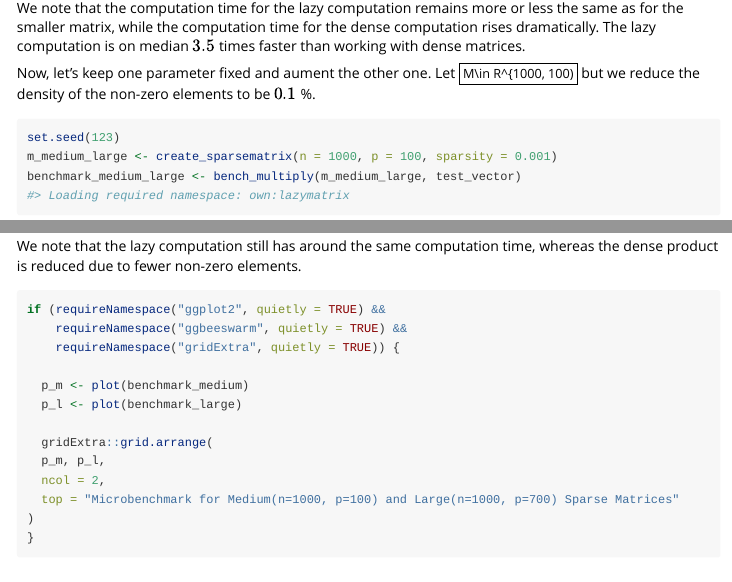
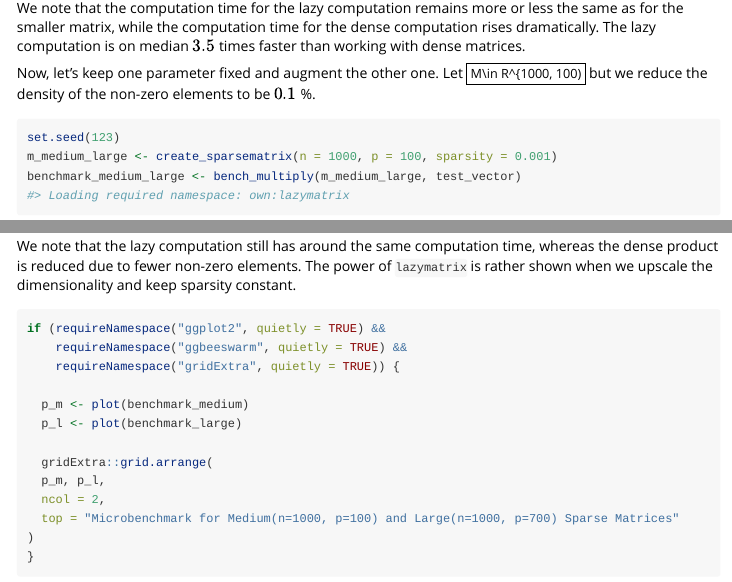
Before and after one commit to vsegersall/lazymatrix, an R Markdown document (vignettes/performance.Rmd): the page in a window 1100 px wide, from 2040 px down, and a second part further down, joined at a grey line. Rendered offline with R 4.5, knitr and Pandoc, with nearby package versions; some code elsewhere in the file could not run offline.

Commit message:
Added small texts to new benchmark. Not perfect vignette yet, but at least it makes sense.

````diff
--- a/vignettes/performance.Rmd
+++ b/vignettes/performance.Rmd
@@ -90,7 +90,7 @@ benchmark_medium[c("expression", "min", "median", "itr/sec", "mem_alloc")]
 
 We note that the computation time for the lazy computation remains more or less the same as for the smaller matrix, while the computation time for the dense computation rises dramatically. The lazy computation is on median $3.5$ times faster than working with dense matrices.
 
-Now, let's keep one parameter fixed and aument the other one.
+Now, let's keep one parameter fixed and augment the other one.
 Let $M\in R^{1000, 100)$ but we reduce the density of the non-zero elements to be $0.1$ %.
 
 ```{r mediumlarge}
@@ -100,6 +100,8 @@ benchmark_medium_large <- bench_multiply(m_medium_large, test_vector)
 benchmark_medium_large[c("expression", "min", "median", "itr/sec", "mem_alloc")]
 ```
 We note that the lazy computation still has around the same computation time, whereas the dense product is reduced due to fewer non-zero elements.
+The power of `lazymatrix` is rather shown when we upscale the dimensionality and keep sparsity constant.
+
 ```{r fig.width=10, fig.height=5}
 if (requireNamespace("ggplot2", quietly = TRUE) &&
     requireNamespace("ggbeeswarm", quietly = TRUE) &&
````
